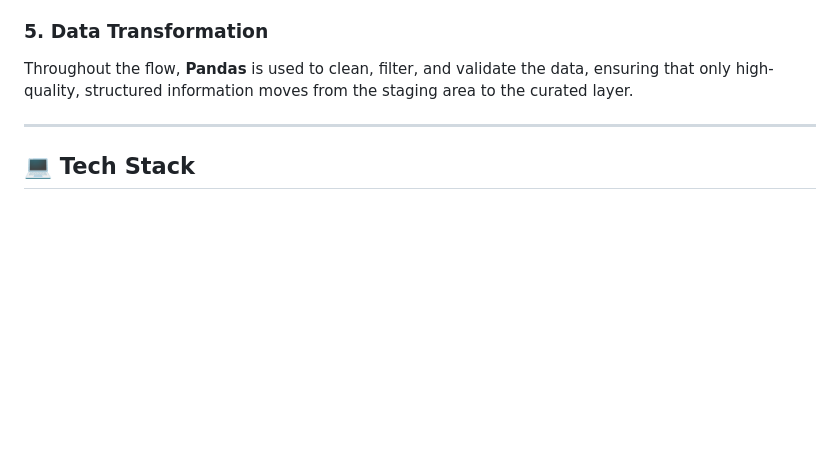
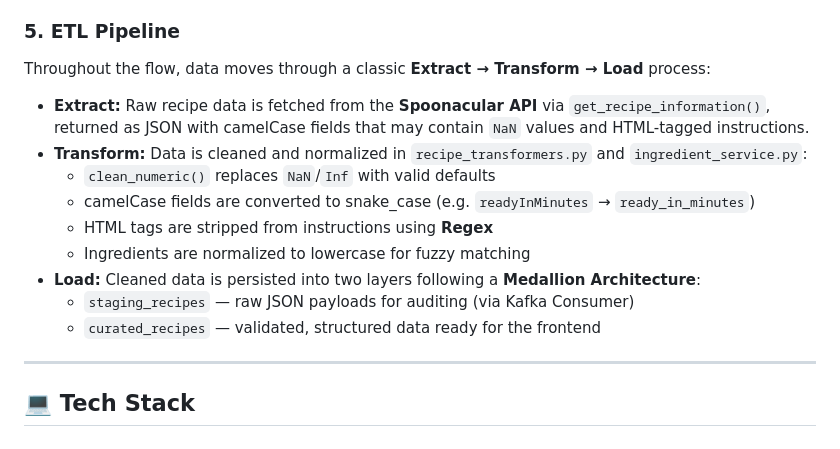
Before and after one commit to LisaYllander92/LAB2_Data_platform_FoodHub, a Markdown page: README.md, the part around the change. Drawn GitHub-style; blank space fills up the shorter version.

Commit message:
add: ETL clarification to README

```diff
--- a/README.md
+++ b/README.md
@@ -75,8 +75,18 @@ Data is persisted into three distinct functional layers within **Supabase** to s
 * **`curated_recipes` (Validated Data):** Holds cleaned, structured, and validated recipe data, optimized for frontend performance.
 * **`search_log` (Analytics):** Logs user search queries (ingredients) to provide the data source for search frequency statistics.
 
-### 5. **Data Transformation**
-Throughout the flow, **Pandas** is used to clean, filter, and validate the data, ensuring that only high-quality, structured information moves from the staging area to the curated layer.
+### 5. **ETL Pipeline**
+Throughout the flow, data moves through a classic **Extract → Transform → Load** process:
+
+* **Extract:** Raw recipe data is fetched from the **Spoonacular API** via `get_recipe_information()`, returned as JSON with camelCase fields that may contain `NaN` values and HTML-tagged instructions.
+* **Transform:** Data is cleaned and normalized in `recipe_transformers.py` and `ingredient_service.py`:
+  * `clean_numeric()` replaces `NaN`/`Inf` with valid defaults
+  * camelCase fields are converted to snake_case (e.g. `readyInMinutes` → `ready_in_minutes`)
+  * HTML tags are stripped from instructions using **Regex**
+  * Ingredients are normalized to lowercase for fuzzy matching
+* **Load:** Cleaned data is persisted into two layers following a **Medallion Architecture**:
+  * `staging_recipes` — raw JSON payloads for auditing (via Kafka Consumer)
+  * `curated_recipes` — validated, structured data ready for the frontend
 
 ---
 
```
